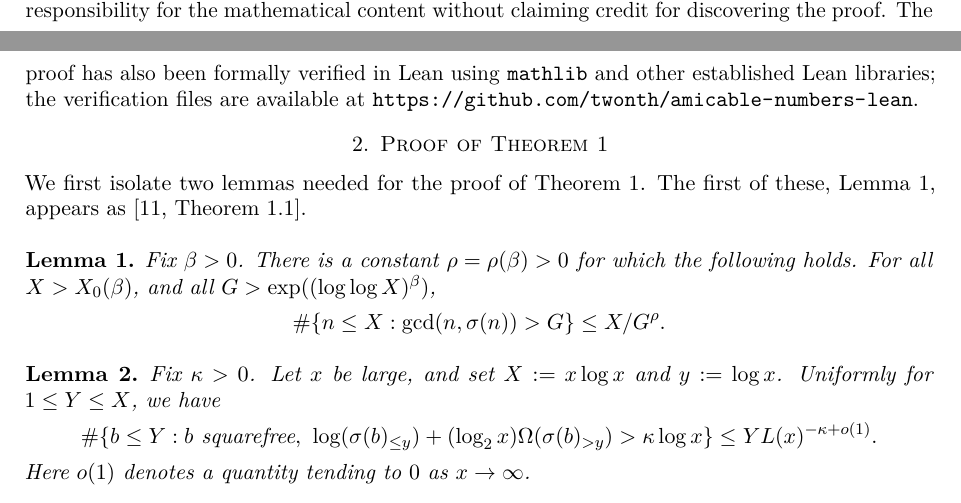
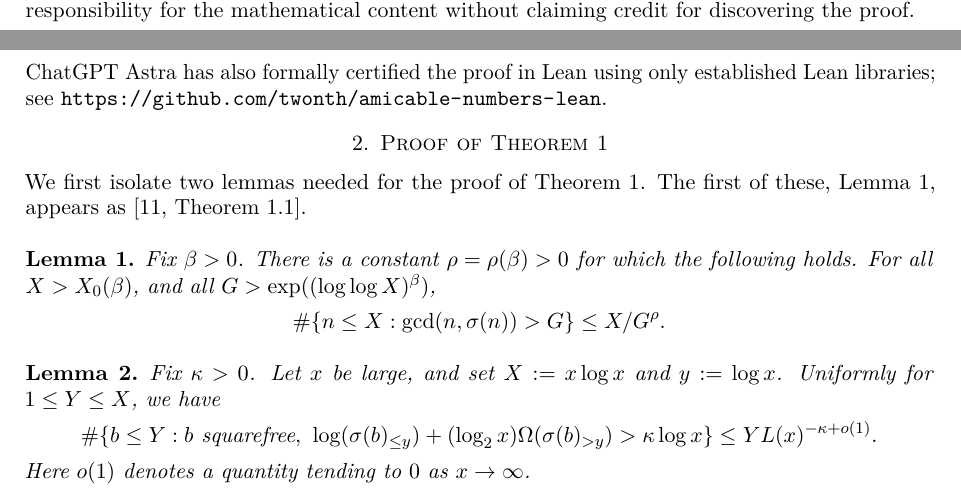
Before and after one commit to twonth/amicable-numbers-lean, a LaTeX paper (USER_PROOF_HALF.tex): two parts of pages 2 and 3 of 11, joined at a grey line, cut so that both start at the same text. Compiled offline with pdfLaTeX.

Commit message:
Save author-revised manuscript and Lean disclosure

```diff
--- a/USER_PROOF_HALF.tex
+++ b/USER_PROOF_HALF.tex
@@ -151,9 +151,8 @@ Astra, cleaned up the argument in the hope of making it
 palatable to carbon-based lifeforms. P.P. takes full
 responsibility for the mathematical content without claiming
 credit for discovering the proof.
-The proof has also been formally verified in Lean using
-\texttt{mathlib} and other established Lean libraries; the
-verification files are available at
+
+ChatGPT Astra has also formally certified the proof in Lean using only established Lean libraries; see
 \url{https://github.com/twonth/amicable-numbers-lean}.
 
     \section{Proof of Theorem \ref{thm:main}}\label{sec:main-proof}
```
